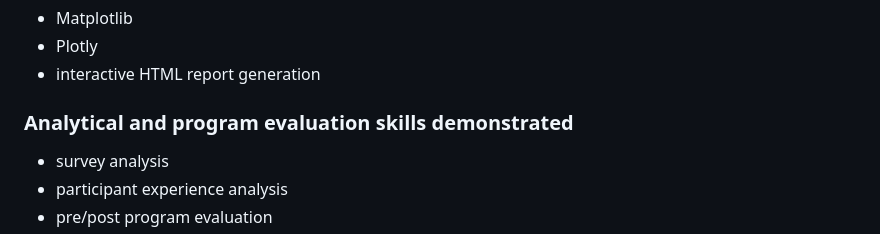
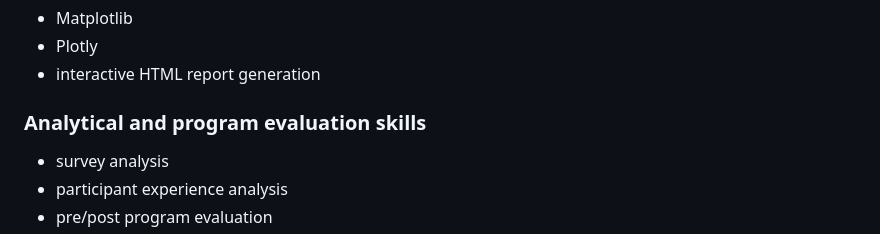
Before and after one commit to AparajeetaG/neuromatch-python-week-participant-experience-survey-analysis, a Markdown page: README.md, the part around the change. GitHub-like rendering.

```diff
--- a/README.md
+++ b/README.md
@@ -107,7 +107,7 @@ This analysis was built from the following project materials:
 - Plotly
 - interactive HTML report generation
 
-### Analytical and program evaluation skills demonstrated
+### Analytical and program evaluation skills
 - survey analysis
 - participant experience analysis
 - pre/post program evaluation
```
